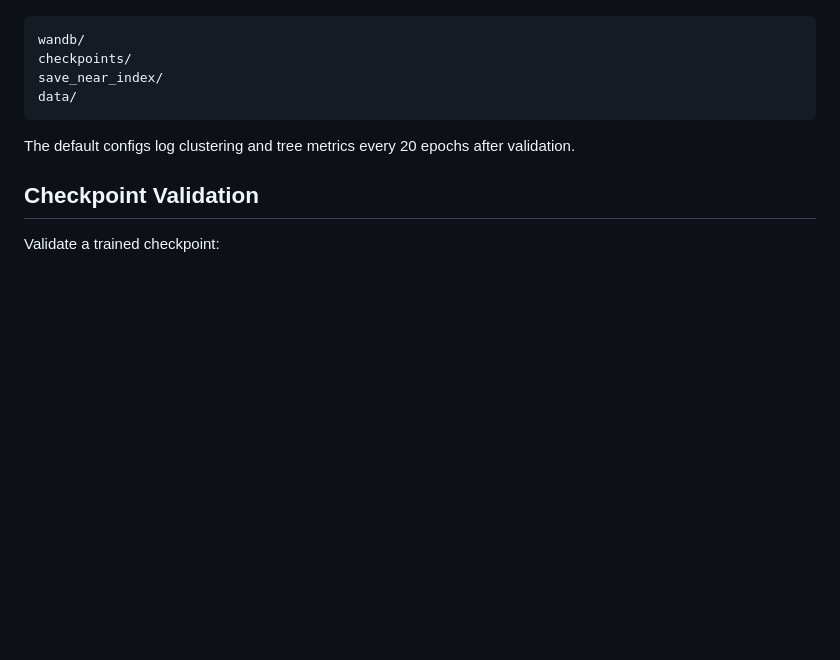
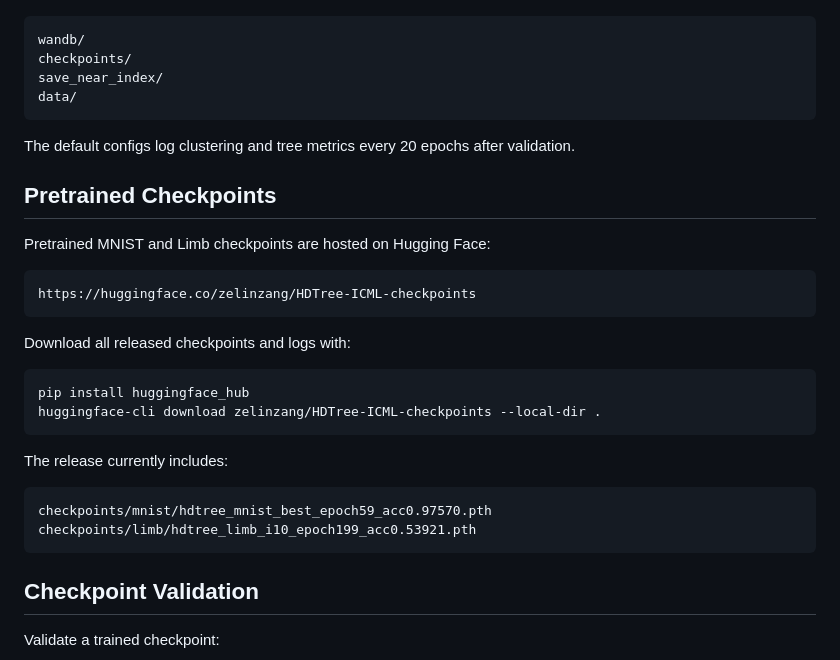
Before and after one commit to zangzelin/code_HDTree_icml, a Markdown page: README.md, the part around the change. GitHub-like rendering; blank space fills up the shorter version.

Commit message:
Add Hugging Face checkpoint links

````diff
--- a/README.md
+++ b/README.md
@@ -89,6 +89,28 @@ data/
 
 The default configs log clustering and tree metrics every 20 epochs after validation.
 
+## Pretrained Checkpoints
+
+Pretrained MNIST and Limb checkpoints are hosted on Hugging Face:
+
+```text
+https://huggingface.co/zelinzang/HDTree-ICML-checkpoints
+```
+
+Download all released checkpoints and logs with:
+
+```bash
+pip install huggingface_hub
+huggingface-cli download zelinzang/HDTree-ICML-checkpoints --local-dir .
+```
+
+The release currently includes:
+
+```text
+checkpoints/mnist/hdtree_mnist_best_epoch59_acc0.97570.pth
+checkpoints/limb/hdtree_limb_i10_epoch199_acc0.53921.pth
+```
+
 ## Checkpoint Validation
 
 Validate a trained checkpoint:
````
